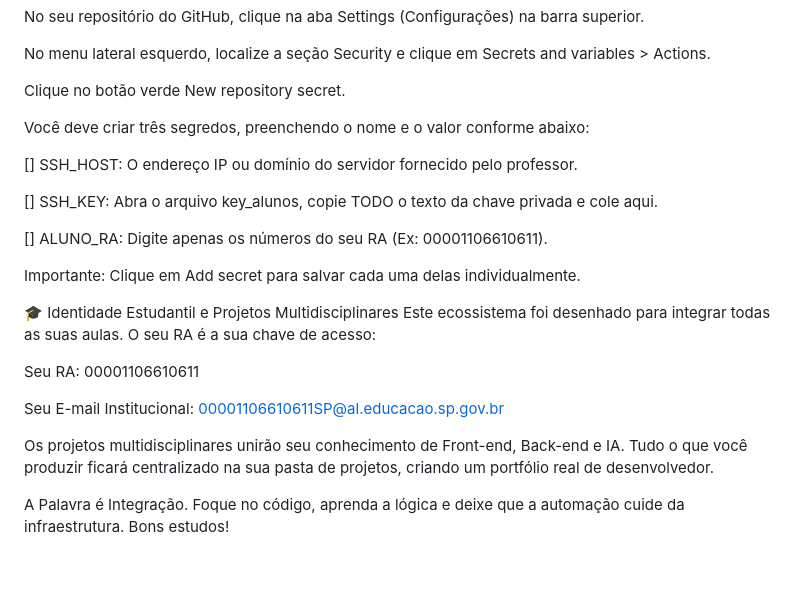
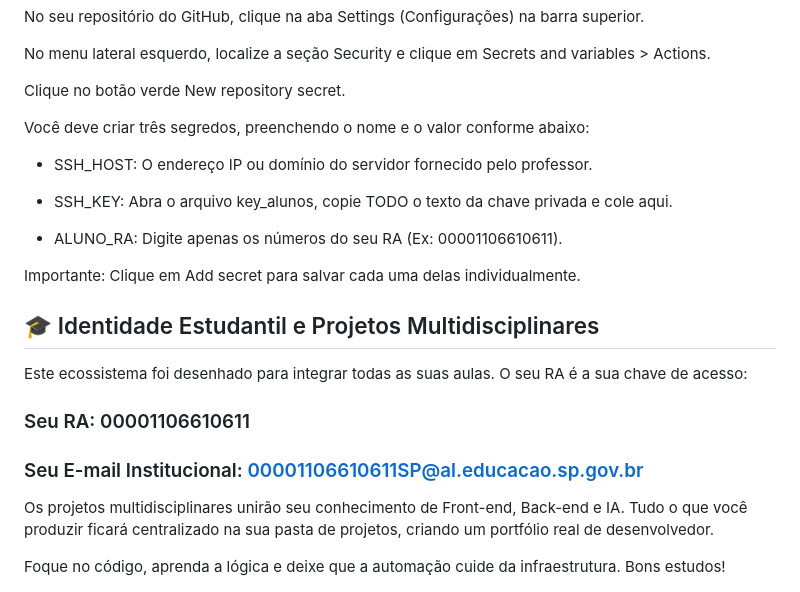
Before and after one commit to arosa725/docker_nginx, a Markdown page: readme.md, the part around the change. Rendered like a GitHub page.

Commit message:
Improve formatting in readme.md
Updated formatting for secret variables and section headers in the readme.

```diff
--- a/readme.md
+++ b/readme.md
@@ -75,22 +75,22 @@ Clique no botão verde New repository secret.
 
 Você deve criar três segredos, preenchendo o nome e o valor conforme abaixo:
 
-[] SSH_HOST: O endereço IP ou domínio do servidor fornecido pelo professor.
+* SSH_HOST: O endereço IP ou domínio do servidor fornecido pelo professor.
 
-[] SSH_KEY: Abra o arquivo key_alunos, copie TODO o texto da chave privada e cole aqui.
+* SSH_KEY: Abra o arquivo key_alunos, copie TODO o texto da chave privada e cole aqui.
 
-[] ALUNO_RA: Digite apenas os números do seu RA (Ex: 00001106610611).
+* ALUNO_RA: Digite apenas os números do seu RA (Ex: 00001106610611).
 
 Importante: Clique em Add secret para salvar cada uma delas individualmente.
 
-🎓 Identidade Estudantil e Projetos Multidisciplinares
+## 🎓 Identidade Estudantil e Projetos Multidisciplinares
 Este ecossistema foi desenhado para integrar todas as suas aulas. O seu RA é a sua chave de acesso:
 
-Seu RA: 00001106610611
+### Seu RA: 00001106610611
 
-Seu E-mail Institucional: 00001106610611SP@al.educacao.sp.gov.br
+### Seu E-mail Institucional: 00001106610611SP@al.educacao.sp.gov.br
 
 Os projetos multidisciplinares unirão seu conhecimento de Front-end, Back-end e IA. Tudo o que você produzir ficará centralizado na sua pasta de projetos, criando um portfólio real de desenvolvedor.
 
-A Palavra é Integração.
+
 Foque no código, aprenda a lógica e deixe que a automação cuide da infraestrutura. Bons estudos!
```
